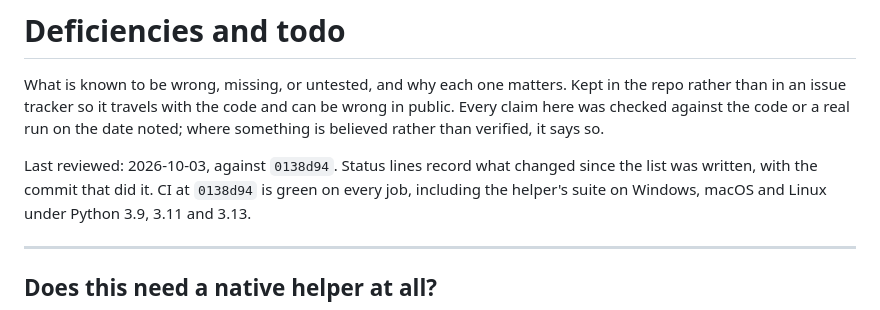
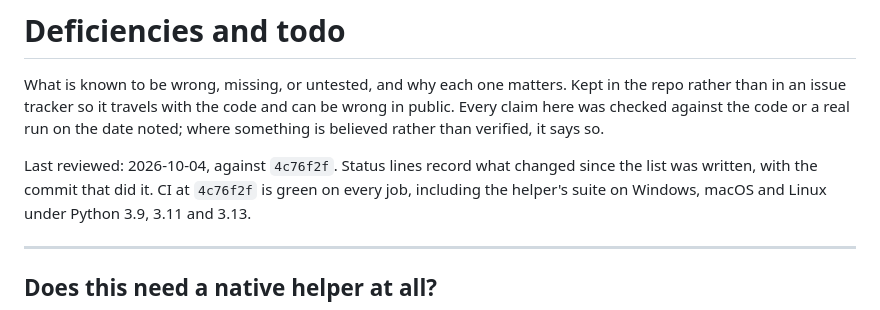
Before and after one commit to dadatuputi/audiobookshelf-helper, a Markdown page: docs/DEFICIENCIES.md, the part around one of its changes. Rendered like a GitHub page.

```diff
--- a/docs/DEFICIENCIES.md
+++ b/docs/DEFICIENCIES.md
@@ -6,9 +6,9 @@ and can be wrong in public. Every claim here was checked against the code or
 a real run on the date noted; where something is believed rather than
 verified, it says so.
 
-Last reviewed: 2026-10-03, against `0138d94`. Status lines record what
+Last reviewed: 2026-10-04, against `4c76f2f`. Status lines record what
 changed since the list was written, with the commit that did it. CI at
-`0138d94` is green on every job, including the helper's suite on Windows,
+`4c76f2f` is green on every job, including the helper's suite on Windows,
 macOS and Linux under Python 3.9, 3.11 and 3.13.
 
 ---
```
Also changed, not shown: other parts of docs/DEFICIENCIES.md (+21 -4 lines).
